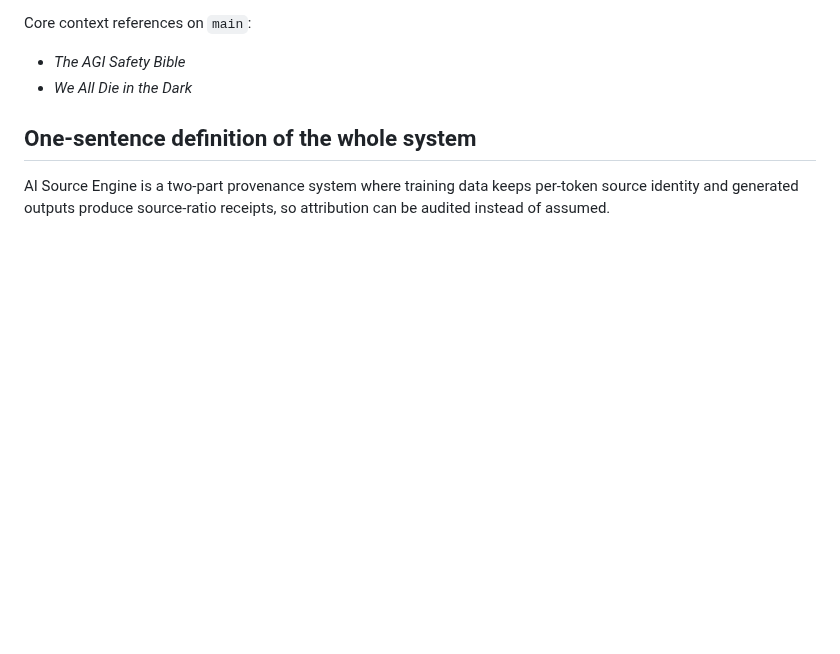
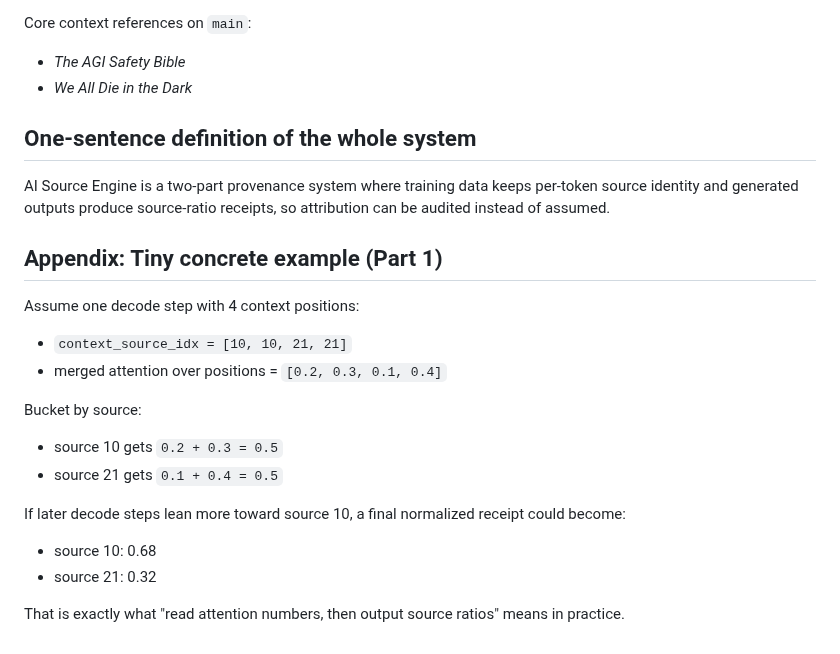
Before and after one commit to RayFromBoston/AI-Source-Engine, a Markdown page: COMPLETE_REFERENCE.md, the part around the change. Drawn GitHub-style; blank space fills up the shorter version.

Commit message:
Append tiny concrete ratio example to complete reference
Co-authored-by: RayFromBoston <RayFromBoston@users.noreply.github.com>

```diff
--- a/COMPLETE_REFERENCE.md
+++ b/COMPLETE_REFERENCE.md
@@ -283,3 +283,24 @@ Core context references on `main`:
 AI Source Engine is a two-part provenance system where training data keeps
 per-token source identity and generated outputs produce source-ratio receipts,
 so attribution can be audited instead of assumed.
+
+## Appendix: Tiny concrete example (Part 1)
+
+Assume one decode step with 4 context positions:
+
+- `context_source_idx = [10, 10, 21, 21]`
+- merged attention over positions = `[0.2, 0.3, 0.1, 0.4]`
+
+Bucket by source:
+
+- source 10 gets `0.2 + 0.3 = 0.5`
+- source 21 gets `0.1 + 0.4 = 0.5`
+
+If later decode steps lean more toward source 10, a final normalized receipt
+could become:
+
+- source 10: 0.68
+- source 21: 0.32
+
+That is exactly what "read attention numbers, then output source ratios" means
+in practice.
```
